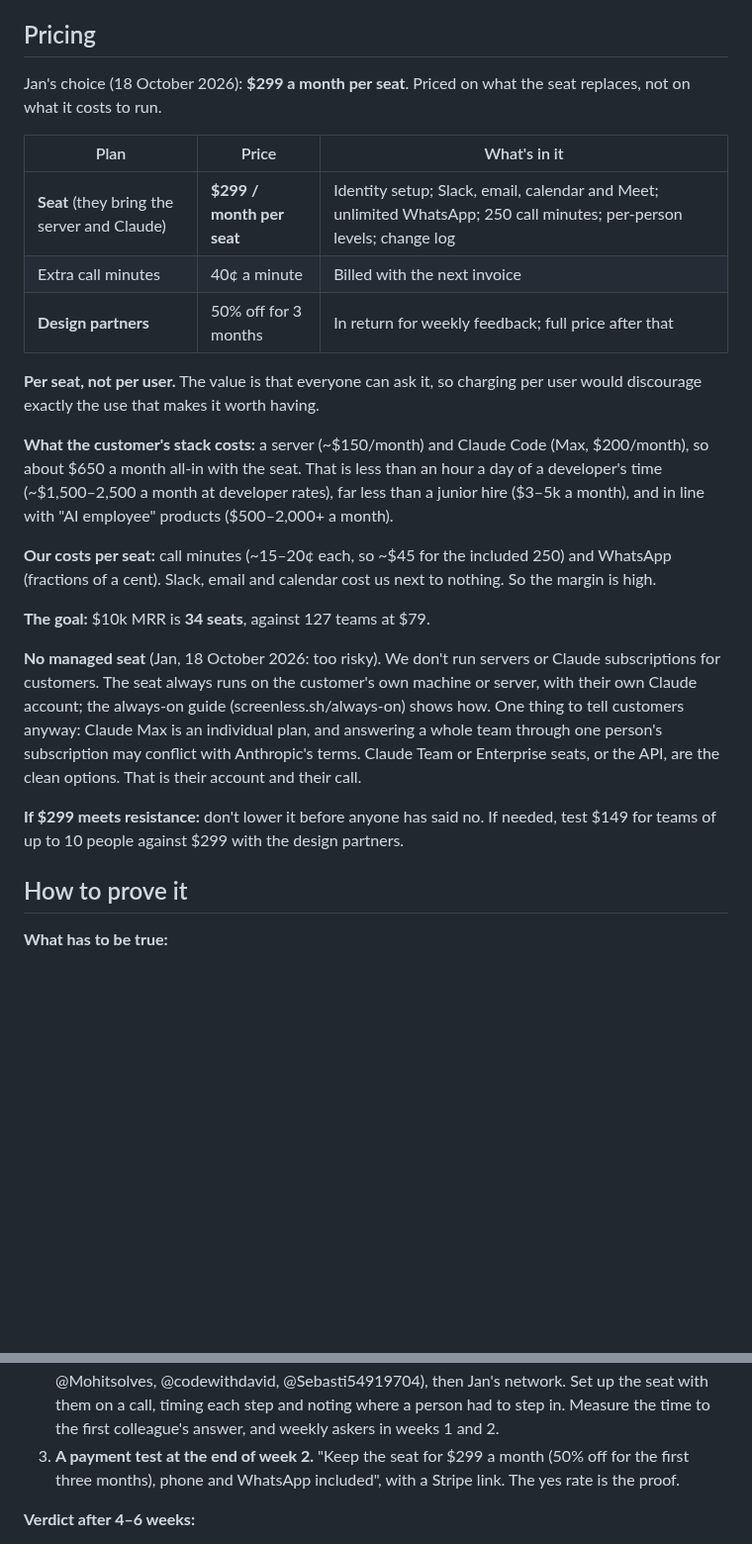
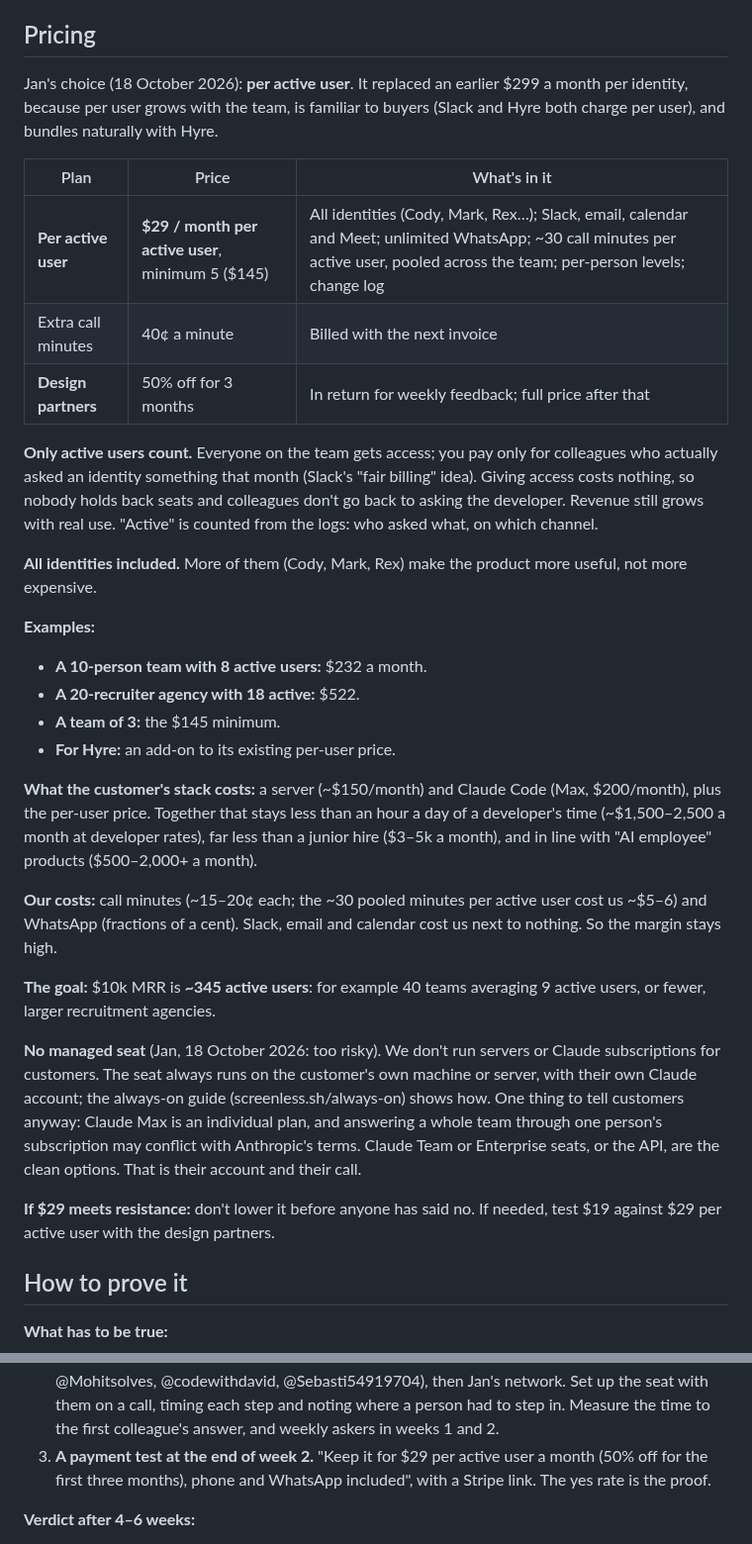
Before and after one commit to janwilmake/screenless, a Markdown page: research/claude-team-seat.md, 2 parts joined by grey strips. Shown at 99% size. Drawn GitHub-style; blank space fills up the shorter version.

Commit message:
Price the team seat per active user instead of per identity
Jan: per user works better, as Hyre charges. $29 per active user a month
(minimum 5), all identities included, only colleagues who actually asked
something that month counted, so granting access costs nothing. It grows
with the team and bundles with Hyre's per-user price.

Co-Authored-By: Claude Opus 5.5 <noreply@anthropic.com>

```diff
--- a/research/claude-team-seat.md
+++ b/research/claude-team-seat.md
@@ -74,30 +74,45 @@ gives the session a seat there.
 
 ## Pricing
 
-Jan's choice (18 October 2026): **$299 a month per seat**. Priced on what the
-seat replaces, not on what it costs to run.
+Jan's choice (18 October 2026): **per active user**. It replaced an earlier
+$299 a month per identity, because per user grows with the team, is familiar
+to buyers (Slack and Hyre both charge per user), and bundles naturally with
+Hyre.
 
 | Plan | Price | What's in it |
 |---|---|---|
-| **Seat** (they bring the server and Claude) | **$299 / month per seat** | Identity setup; Slack, email, calendar and Meet; unlimited WhatsApp; 250 call minutes; per-person levels; change log |
+| **Per active user** | **$29 / month per active user**, minimum 5 ($145) | All identities (Cody, Mark, Rex…); Slack, email, calendar and Meet; unlimited WhatsApp; ~30 call minutes per active user, pooled across the team; per-person levels; change log |
 | Extra call minutes | 40¢ a minute | Billed with the next invoice |
 | **Design partners** | 50% off for 3 months | In return for weekly feedback; full price after that |
 
-**Per seat, not per user.** The value is that everyone can ask it, so
-charging per user would discourage exactly the use that makes it worth
-having.
+**Only active users count.** Everyone on the team gets access; you pay only
+for colleagues who actually asked an identity something that month (Slack's
+"fair billing" idea). Giving access costs nothing, so nobody holds back
+seats and colleagues don't go back to asking the developer. Revenue still
+grows with real use. "Active" is counted from the logs: who asked what, on
+which channel.
+
+**All identities included.** More of them (Cody, Mark, Rex) make the product
+more useful, not more expensive.
+
+**Examples:**
+- **A 10-person team with 8 active users:** $232 a month.
+- **A 20-recruiter agency with 18 active:** $522.
+- **A team of 3:** the $145 minimum.
+- **For Hyre:** an add-on to its existing per-user price.
 
 **What the customer's stack costs:** a server (~$150/month) and Claude Code
-(Max, $200/month), so about $650 a month all-in with the seat. That is less
-than an hour a day of a developer's time (~$1,500–2,500 a month at developer
-rates), far less than a junior hire ($3–5k a month), and in line with "AI
-employee" products ($500–2,000+ a month).
+(Max, $200/month), plus the per-user price. Together that stays less than an
+hour a day of a developer's time (~$1,500–2,500 a month at developer rates),
+far less than a junior hire ($3–5k a month), and in line with "AI employee"
+products ($500–2,000+ a month).
 
-**Our costs per seat:** call minutes (~15–20¢ each, so ~$45 for the
-included 250) and WhatsApp (fractions of a cent). Slack, email and calendar
-cost us next to nothing. So the margin is high.
+**Our costs:** call minutes (~15–20¢ each; the ~30 pooled minutes per active
+user cost us ~$5–6) and WhatsApp (fractions of a cent). Slack, email and
+calendar cost us next to nothing. So the margin stays high.
 
-**The goal:** $10k MRR is **34 seats**, against 127 teams at $79.
+**The goal:** $10k MRR is **~345 active users**: for example 40 teams
+averaging 9 active users, or fewer, larger recruitment agencies.
 
 **No managed seat** (Jan, 18 October 2026: too risky). We don't run
 servers or Claude subscriptions for customers. The seat always runs on the
@@ -108,9 +123,8 @@ team through one person's subscription may conflict with Anthropic's terms.
 Claude Team or Enterprise seats, or the API, are the clean options. That is
 their account and their call.
 
-**If $299 meets resistance:** don't lower it before anyone has said no. If
-needed, test $149 for teams of up to 10 people against $299 with the design
-partners.
+**If $29 meets resistance:** don't lower it before anyone has said no. If
+needed, test $19 against $29 per active user with the design partners.
 
 ## How to prove it
 
@@ -132,9 +146,9 @@ partners.
    Jan's network. Set up the seat with them on a call, timing each step and
    noting where a person had to step in. Measure the time to the first
    colleague's answer, and weekly askers in weeks 1 and 2.
-3. **A payment test at the end of week 2.** "Keep the seat for $299 a month
-   (50% off for the first three months), phone and WhatsApp included", with a
-   Stripe link. The yes rate is the proof.
+3. **A payment test at the end of week 2.** "Keep it for $29 per active user
+   a month (50% off for the first three months), phone and WhatsApp
+   included", with a Stripe link. The yes rate is the proof.
 
 **Verdict after 4–6 weeks:**
 - **Proof:** at least 3 of 5 design partners have non-developers asking every
```
Also changed, not shown: intent/2026-10-18-session-16-call-back-not-pin.md (+4 -0 lines).
